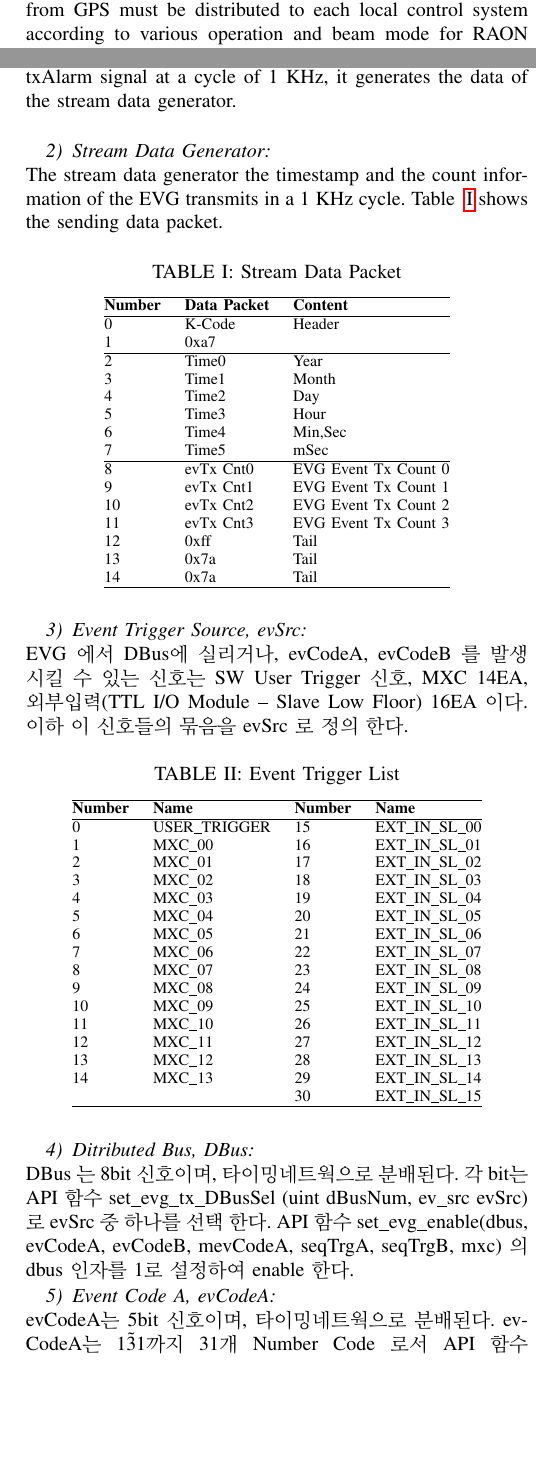
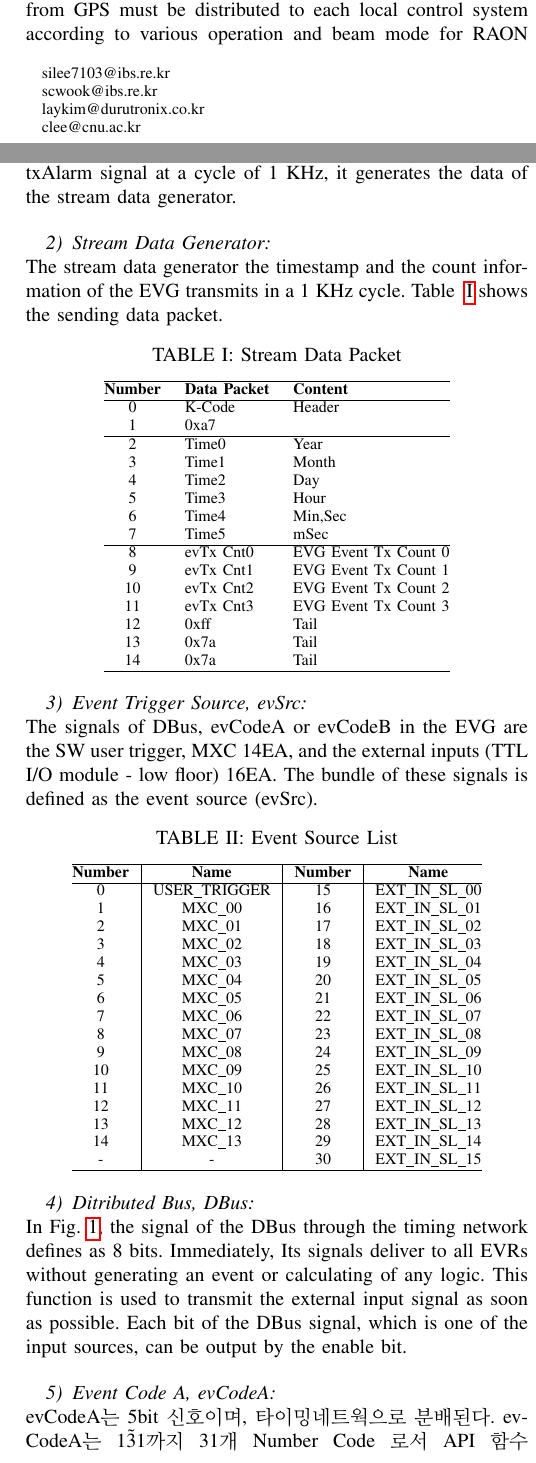
Before and after one commit to Sangil-Lee/Document, a LaTeX paper (TechNote/ICABU2018/ICABU2018_Paper_Timing_System_RAON_Operation.tex): two parts of the columns of pages 1 and 3 of 5, joined at a grey line, cut so that both start at the same text, the shorter picture padded with empty space. Compiled offline with pdfLaTeX.

Commit message:
Editing...

```diff
--- a/TechNote/ICABU2018/ICABU2018_Paper_Timing_System_RAON_Operation.tex
+++ b/TechNote/ICABU2018/ICABU2018_Paper_Timing_System_RAON_Operation.tex
@@ -41,8 +41,10 @@
 \author[1]{Sangil Lee\thanks{silee7103@ibs.re.kr}}
 \author[2]{Changwook Son\thanks{scwook@ibs.re.kr}}
 \affil[1,2]{Accelerator Engineering Team, Institute for Basic Science, Daejeon 34047}
-\author[3]{Cheol-Hoon Lee\thanks{clee@cnu.ac.kr}}
-\affil[3]{Corresponding author, Chungnam National University. Daejeon 34047}
+\author[3]{Seung Yong Kim\thanks{laykim@durutronix.co.kr}}
+\affil[3]{Durutronix, Daejeon 34036}
+\author[4]{Cheol-Hoon Lee\thanks{clee@cnu.ac.kr}}
+\affil[4]{Corresponding author, Chungnam National University. Daejeon 34047}
 \date{}
 \maketitle
 \vspace{2em}
@@ -136,7 +138,7 @@ Table ~\ref{stream_data_packet} shows the sending data packet.
 	\caption{Stream Data Packet}
 	\label{stream_data_packet}
 
-	\begin{tabular}{@{}lll@{}}
+	\begin{tabular}{@{}cll@{}}
 		%\begin{tabular}{clc}}
 
 		\hline
@@ -164,14 +166,14 @@ Table ~\ref{stream_data_packet} shows the sending data packet.
 \end{table}
 
 \subsubsection{Event Trigger Source, evSrc}\hspace*{\fill} \\
-EVG 에서 DBus에 실리거나, evCodeA, evCodeB 를 발생시킬 수 있는 신호는 SW User Trigger 신호, MXC 14EA, 외부입력(TTL I/O Module – Slave Low Floor) 16EA 이다. 이하 이 신호들의 묶음을 evSrc 로 정의 한다.
+The signals of DBus, evCodeA or evCodeB in the EVG are the SW user trigger, MXC 14EA, and the external inputs (TTL I/O module - low floor) 16EA. The bundle of these signals is defined as the event source (evSrc).
 
 \begin{table}[h!t]
 	\centering
-	\caption{Event Trigger List}
+	\caption{Event Source List}
 	\label{event_tri_list}
 
-	\begin{tabular}{@{}llll@{}}
+	\begin{tabular}{@{}c|c|c|c@{}}
 		%\begin{tabular}{clc}}
 		\hline
 		\textbf{Number}	& \textbf{Name}			& \textbf{Number}		& \textbf{Name}\\
@@ -191,14 +193,13 @@ EVG 에서 DBus에 실리거나, evCodeA, evCodeB 를 발생시킬 수 있는
 		12				& MXC\_11				& 27					& EXT\_IN\_SL\_12\\
 		13				& MXC\_12				& 28					& EXT\_IN\_SL\_13\\
 		14				& MXC\_13				& 29					& EXT\_IN\_SL\_14\\
-						& 						& 30					& EXT\_IN\_SL\_15\\
+		-				& -						& 30					& EXT\_IN\_SL\_15\\
 		\hline
 	\end{tabular}
 \end{table}
 
 \subsubsection{Ditributed Bus, DBus}\hspace*{\fill} \\
-DBus 는 8bit 신호이며, 타이밍네트웍으로 분배된다. 각 bit는 API 함수 set\_evg\_tx\_DBusSel (uint dBusNum, ev\_src evSrc) 로 evSrc 중 하나를 선택 한다.
-API 함수 set\_evg\_enable(dbus, evCodeA, evCodeB, mevCodeA, seqTrgA, seqTrgB, mxc) 의 dbus 인자를 1로 설정하여 enable 한다.
+In Fig.~\ref{timing_data_structure}, the signal of the DBus through the timing network defines as 8 bits. Immediately, Its signals deliver to all EVRs without generating an event or calculating of any logic. This function is used to transmit the external input signal as soon as possible. Each bit of the DBus signal, which is one of the input sources, can be output by the enable bit.\newline
 
 \subsubsection{Event Code A, evCodeA}\hspace*{\fill} \\
 evCodeA는 5bit 신호이며, 타이밍네트웍으로 분배된다. evCodeA는 1\~31까지 31개 Number Code 로서 API 함수 set\_evg\_evTrg(uint evTrgNum, ev\_src evSrc)로 각 evCodeA에 evSrc 중 하나를 선택한다. evCodeA는 evSrc 신호의 Rising Edge 를 감지하여 IRQ Register에 설정되고, evCodeA 출력 후 클리어 된다. 동시에 신호가 발생된 경우 우선순위가 가장 높은 1번부터 31번까지 순차적으로 전송된다.
```
Also changed, not shown: TechNote/ICABU2018/ICABU2018_Paper_Timing_System_RAON_Operation.tex (9 more changed lines).
